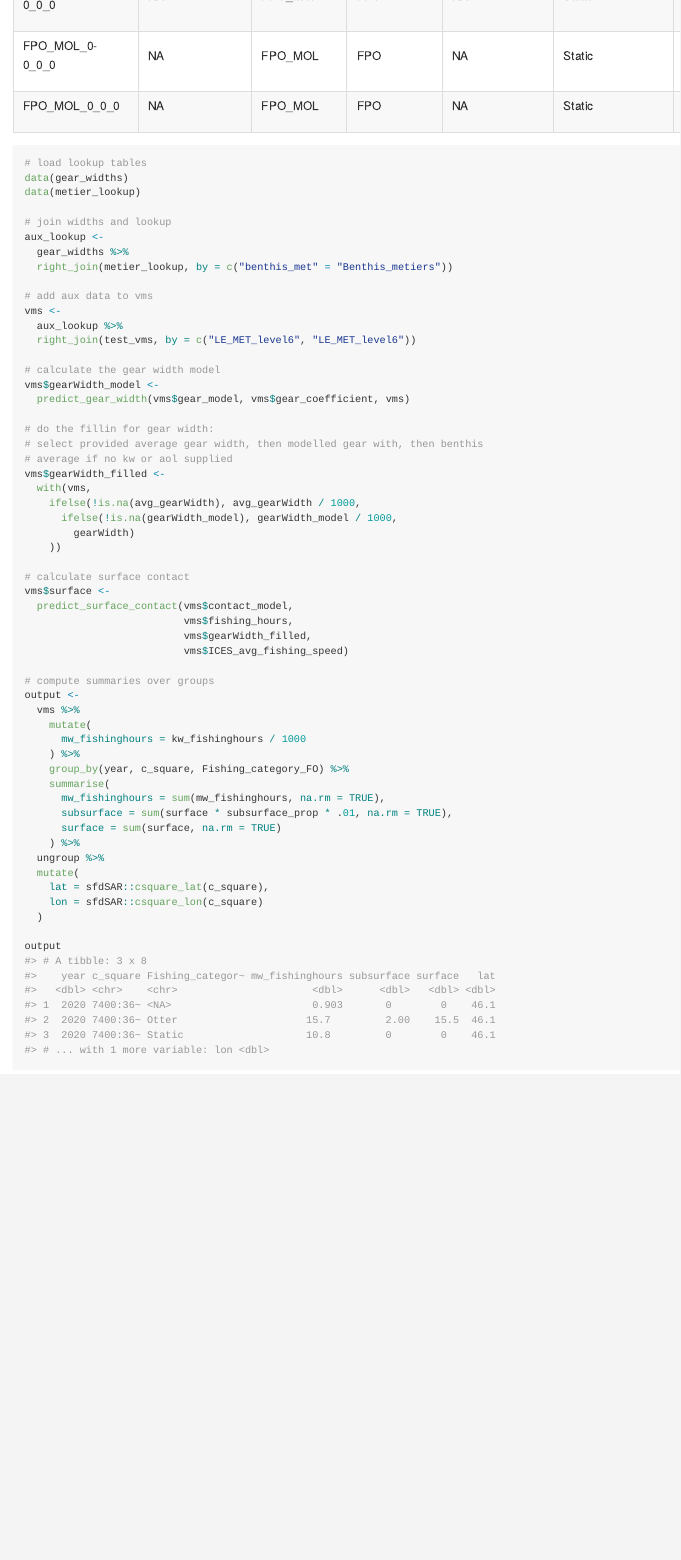
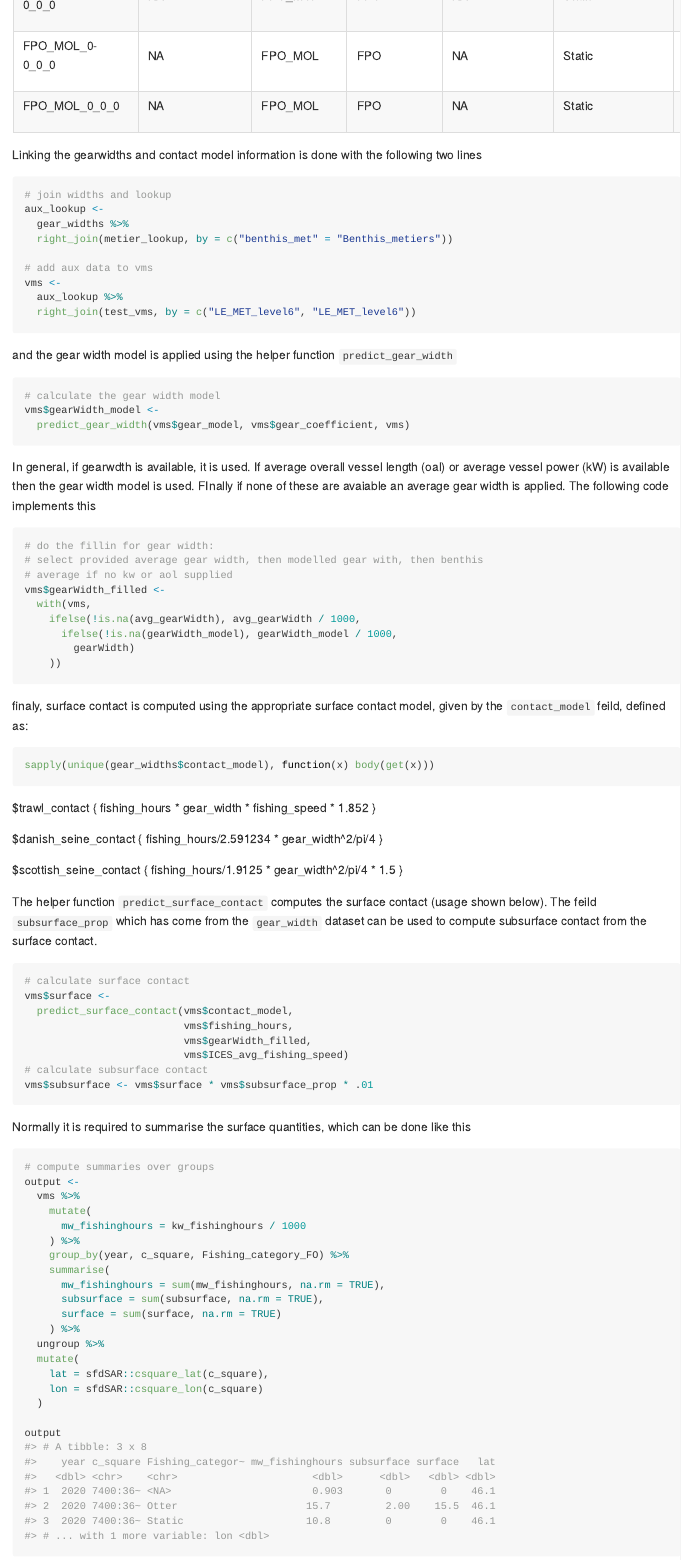
Before and after one commit to ices-tools-dev/sfdSAR, an R Markdown document (README.Rmd): the page in a window 1100 px wide, from 2340 px down. The pictures show the output file README.md that the author committed with the source, drawn offline in the style of GitHub.

Commit message:
further improvements to readme

````diff
--- a/README.Rmd
+++ b/README.Rmd
@@ -75,5 +75,7 @@ kableExtra::kable(head(metier_lookup))
 ```
 
 
+Linking the gearwidths and contact model information is done with the following
+two lines
 
 
@@ -81,7 +82,4 @@ kableExtra::kable(head(metier_lookup))
-# load lookup tables
-data(gear_widths)
-data(metier_lookup)
-
+```{r join}
 # join widths and lookup
 aux_lookup <-
   gear_widths %>%
@@ -91,11 +89,22 @@ aux_lookup <-
 vms <-
   aux_lookup %>%
   right_join(test_vms, by = c("LE_MET_level6", "LE_MET_level6"))
+```
 
+and the gear width model is applied using the helper function `predict_gear_width`
+
+```{r gearwidth}
 # calculate the gear width model
 vms$gearWidth_model <-
   predict_gear_width(vms$gear_model, vms$gear_coefficient, vms)
+```
 
+In general, if gearwdth is available, it is used.  If average overall vessel
+length (oal) or average vessel power (kW) is available then the gear width
+model is used.  FInally if none of these are avaiable an average gear width is
+applied.  The following code implements this
+
+```{r fillin}
 # do the fillin for gear width:
 # select provided average gear width, then modelled gear with, then benthis
 # average if no kw or aol supplied
@@ -105,14 +114,36 @@ vms$gearWidth_filled <-
       ifelse(!is.na(gearWidth_model), gearWidth_model / 1000,
         gearWidth)
     ))
+```
 
+finaly, surface contact is computed using the appropriate surface contact
+model, given by the `contact_model` feild, defined as:
+
+```{r contact_model, results='asis'}
+sapply(unique(gear_widths$contact_model), function(x) body(get(x)))
+```
+
+The helper function `predict_surface_contact` computes the surface contact
+(usage shown below).  The feild `subsurface_prop` which has come from the
+`gear_width` dataset can be used to compute subsurface contact from the surface
+contact.
+
+```{r surface}
 # calculate surface contact
 vms$surface <-
   predict_surface_contact(vms$contact_model,
                           vms$fishing_hours,
                           vms$gearWidth_filled,
                           vms$ICES_avg_fishing_speed)
+# calculate subsurface contact
+vms$subsurface <- vms$surface * vms$subsurface_prop * .01
+```
 
+
+Normally it is required to summarise the surface quantities, which can be done
+like this
+
+```{r summary}
 # compute summaries over groups
 output <-
   vms %>%
@@ -122,7 +153,7 @@ output <-
     group_by(year, c_square, Fishing_category_FO) %>%
     summarise(
       mw_fishinghours = sum(mw_fishinghours, na.rm = TRUE),
-      subsurface = sum(surface * subsurface_prop * .01, na.rm = TRUE),
+      subsurface = sum(subsurface, na.rm = TRUE),
       surface = sum(surface, na.rm = TRUE)
     ) %>%
   ungroup %>%
````
Also changed, not shown: README.md, README.Rmd (6 more changed lines).
